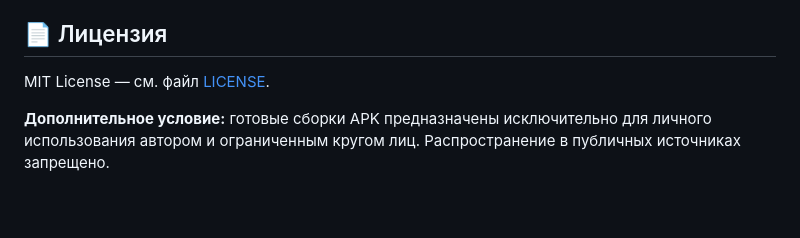
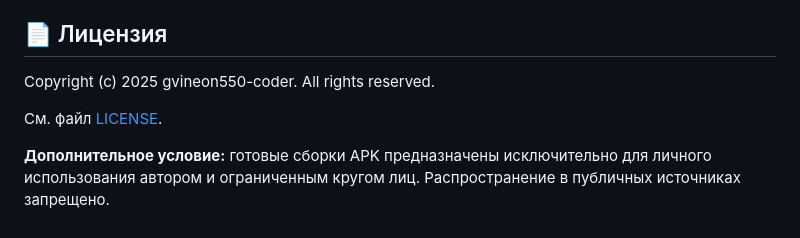
Before and after one commit to gvineon550-coder/tv-app, a Markdown page: README.md, the part around the change. Rendered like a GitHub page; blank space fills up the shorter version.

```diff
--- a/README.md
+++ b/README.md
@@ -97,7 +97,10 @@ APK собирается автоматически через GitHub Actions п
 
 ## 📄 Лицензия
 
-MIT License — см. файл [LICENSE](LICENSE).
+Copyright (c) 2025 gvineon550-coder.
+All rights reserved.
+
+См. файл [LICENSE](LICENSE).
 
 **Дополнительное условие:** готовые сборки APK предназначены
 исключительно для личного использования автором и ограниченным
```
